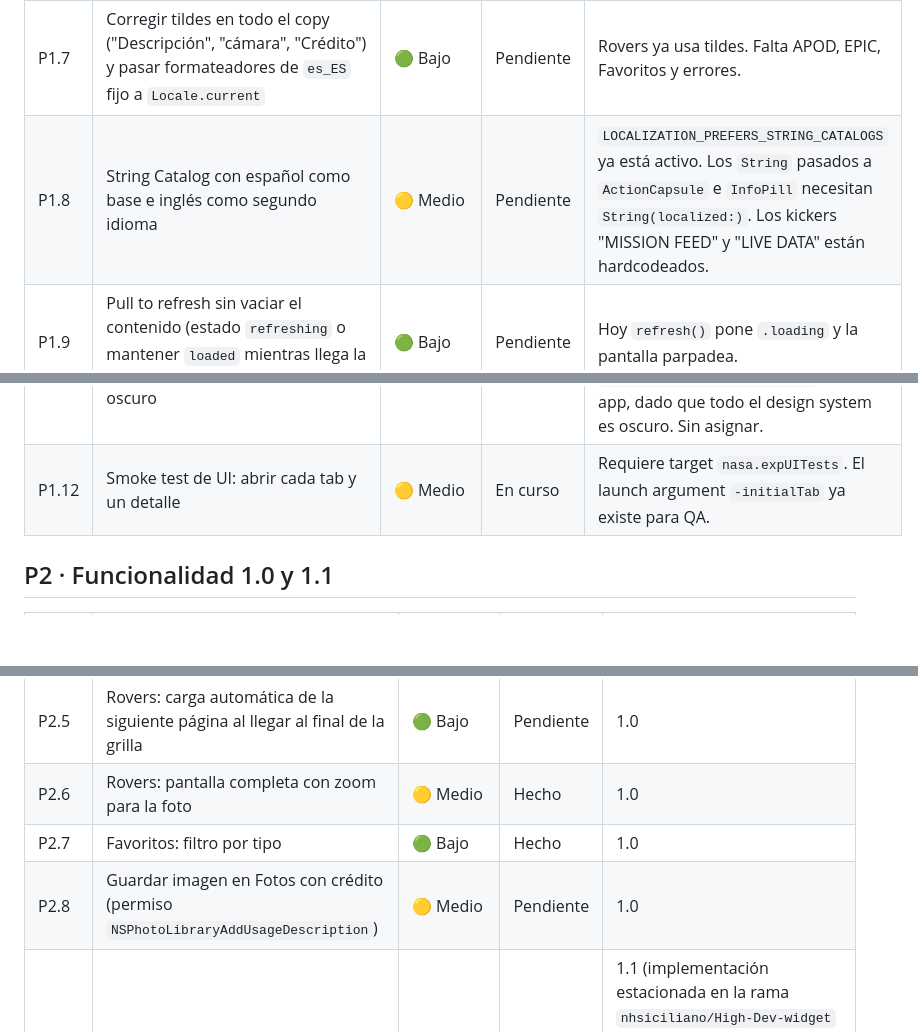
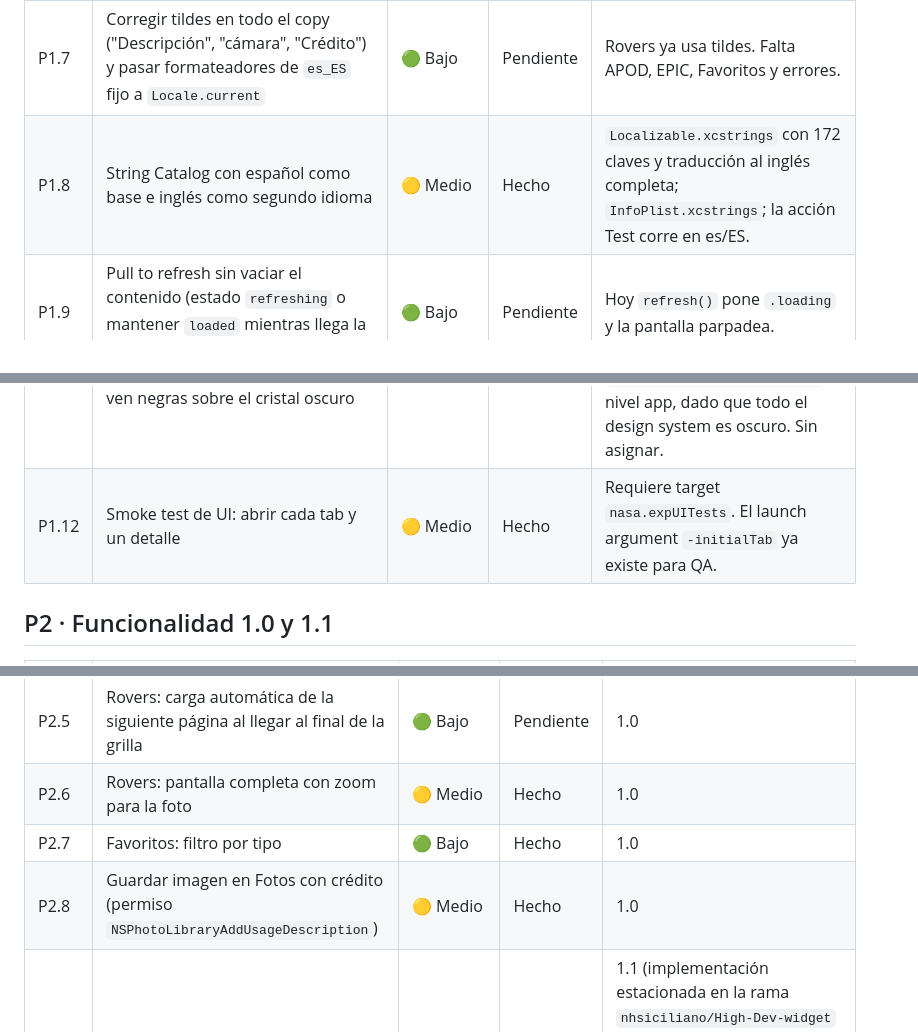
Before and after one commit to nhsiciliano/nasa-exp, a Markdown page: docs/production-plan.md, 3 parts joined by grey strips. GitHub-like rendering; blank space fills up the shorter version.

Commit message:
Plan: mid-dev wave 2 statuses
Co-Authored-By: Claude Fable 5.1 <noreply@anthropic.com>

```diff
--- a/docs/production-plan.md
+++ b/docs/production-plan.md
@@ -47,13 +47,13 @@ Estado: `Hecho`, `Pendiente`, `En curso`.
 | P1.5 | Favoritos: persistir fecha original, sol, coordenadas y copyright (`FavoriteItem` con campos opcionales, migración liviana) | 🔴 Alto | Hecho | Campos opcionales nuevos en `FavoriteItem` (fecha, copyright, tipo de media, sol, instrumento, cámara, crédito, coordenadas, thumbnail). Migración liviana verificada con un store viejo en disco. Favoritos viejos siguen funcionando con fallback. |
 | P1.6 | Dynamic Type en `AppTypography` (`Font.custom(_:size:relativeTo:)`) | 🟢 Bajo | Hecho | Requisito de accesibilidad y motivo frecuente de rechazo en review. |
 | P1.7 | Corregir tildes en todo el copy ("Descripción", "cámara", "Crédito") y pasar formateadores de `es_ES` fijo a `Locale.current` | 🟢 Bajo | Pendiente | Rovers ya usa tildes. Falta APOD, EPIC, Favoritos y errores. |
-| P1.8 | String Catalog con español como base e inglés como segundo idioma | 🟡 Medio | Pendiente | `LOCALIZATION_PREFERS_STRING_CATALOGS` ya está activo. Los `String` pasados a `ActionCapsule` e `InfoPill` necesitan `String(localized:)`. Los kickers "MISSION FEED" y "LIVE DATA" están hardcodeados. |
+| P1.8 | String Catalog con español como base e inglés como segundo idioma | 🟡 Medio | Hecho | `Localizable.xcstrings` con 172 claves y traducción al inglés completa; `InfoPlist.xcstrings`; la acción Test corre en es/ES. |
 | P1.9 | Pull to refresh sin vaciar el contenido (estado `refreshing` o mantener `loaded` mientras llega la respuesta) | 🟢 Bajo | Pendiente | Hoy `refresh()` pone `.loading` y la pantalla parpadea. |
 | P1.10 | Aviso "App no oficial, no afiliada a NASA" en la app y en la ficha; revisar que el ícono no use insignias de NASA | 🟢 Bajo | Pendiente | Riesgo de rechazo por guías 5.2.5 de Apple y guías de medios de NASA. |
 | P1.11 | Eliminar `ContentView.swift` (no se usa) | 🟢 Bajo | Pendiente | |
 | P1.13 | Contraste del `DatePicker` en EPIC y de los controles de fecha de APOD sobre fondo oscuro | 🟢 Bajo | Hecho | APOD ya lo tenía; EPIC recibió tint, color de texto y esquema oscuro. Falta mirar el calendario emergente a mano. |
 | P1.14 | Tab bar en apariencia clara: las etiquetas (Hoy, Rovers, Favoritos) se ven negras sobre el cristal oscuro | 🟢 Bajo | Pendiente | Reportado por low-dev. Forzar `.toolbarColorScheme(.dark, for: .tabBar)` ya está; revisar `preferredColorScheme(.dark)` a nivel app, dado que todo el design system es oscuro. Sin asignar. |
-| P1.12 | Smoke test de UI: abrir cada tab y un detalle | 🟡 Medio | En curso | Requiere target `nasa.expUITests`. El launch argument `-initialTab` ya existe para QA. |
+| P1.12 | Smoke test de UI: abrir cada tab y un detalle | 🟡 Medio | Hecho | Requiere target `nasa.expUITests`. El launch argument `-initialTab` ya existe para QA. |
 
 ## P2 · Funcionalidad 1.0 y 1.1
 
@@ -66,5 +66,5 @@ Estado: `Hecho`, `Pendiente`, `En curso`.
 | P2.5 | Rovers: carga automática de la siguiente página al llegar al final de la grilla | 🟢 Bajo | Pendiente | 1.0 |
 | P2.6 | Rovers: pantalla completa con zoom para la foto | 🟡 Medio | Hecho | 1.0 |
 | P2.7 | Favoritos: filtro por tipo | 🟢 Bajo | Hecho | 1.0 |
-| P2.8 | Guardar imagen en Fotos con crédito (permiso `NSPhotoLibraryAddUsageDescription`) | 🟡 Medio | Pendiente | 1.0 |
+| P2.8 | Guardar imagen en Fotos con crédito (permiso `NSPhotoLibraryAddUsageDescription`) | 🟡 Medio | Hecho | 1.0 |
 | P2.9 | Widget de APOD (WidgetKit, timeline diaria) | 🔴 Alto | Pendiente | 1.1 (implementación estacionada en la rama `nhsiciliano/High-Dev-widget` @ 25b55c0, base anterior a P0.9, sin integrar por decisión del 2026-10-21. Para retomarla: el widget debe bajar la URL de media en vez de `shareURL`, sumar al exception set los archivos nuevos de APOD (APODDay, APODSource, APODFeedParser, APODArchivePostDTO, APODHTMLExtractor, APODFeedCache, Core/Text/HTMLText) y ya no necesita `NASA_API_KEY` ni la fase de validación) |
```
Also changed, not shown: other parts of docs/production-plan.md (+2 -1 lines).
